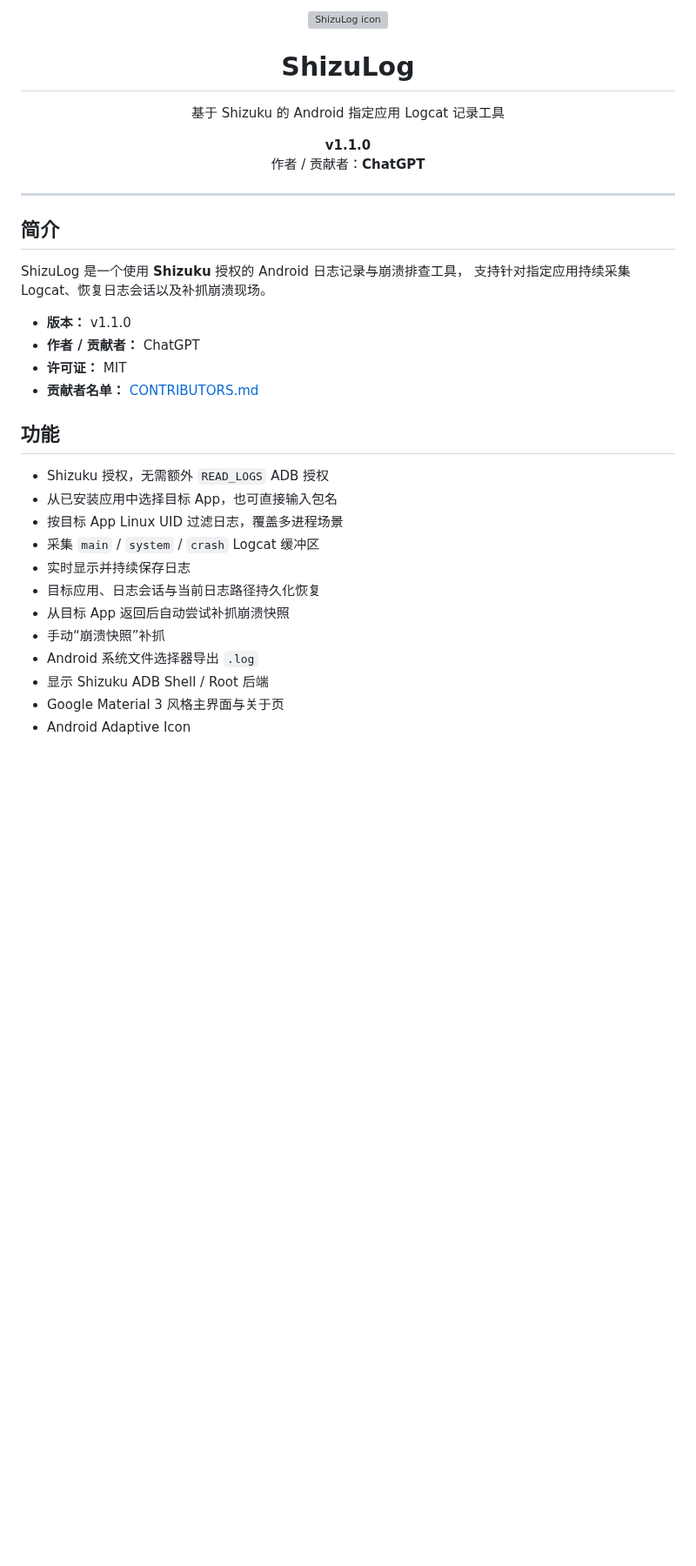
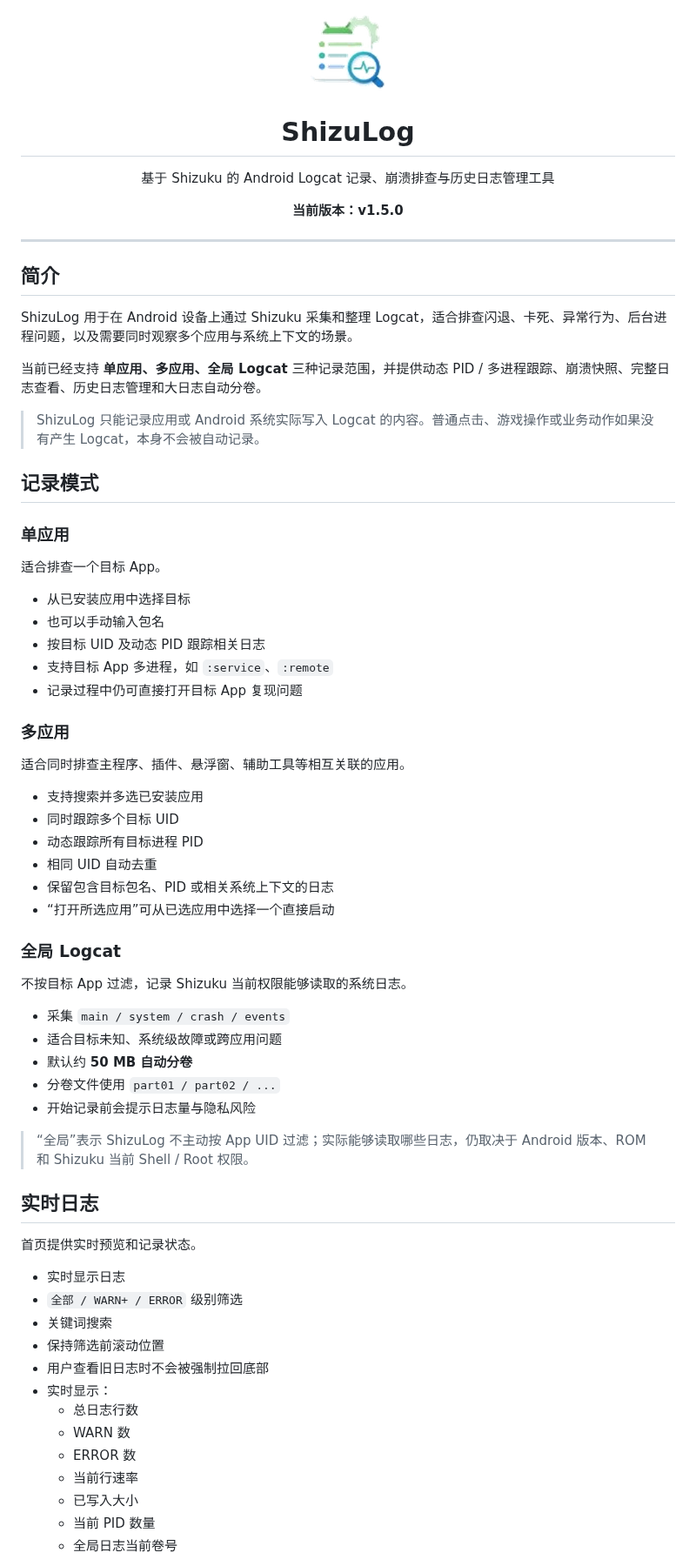
Before and after one commit to opfans432/ShizuLog, a Markdown page: README.md, the part around one of its changes. Shown at 87% size. Rendered like a GitHub page; pictures changed too: .github/assets/shizulog-icon.png (added); blank space fills up the shorter version; grey boxes are pictures that could not be loaded.

Commit message:
Update README for ShizuLog v1.5.0

```diff
--- a/README.md
+++ b/README.md
@@ -1,41 +1,77 @@
 <p align="center">
-  <img src="app/src/main/res/drawable/shizulog_logo.png" width="140" alt="ShizuLog icon">
+  <img src=".github/assets/shizulog-icon.png" width="96" height="96" alt="ShizuLog">
 </p>
 
 <h1 align="center">ShizuLog</h1>
 
 <p align="center">
-  基于 Shizuku 的 Android 指定应用 Logcat 记录工具
+  基于 Shizuku 的 Android Logcat 记录、崩溃排查与历史日志管理工具
 </p>
 
 <p align="center">
-  <b>v1.1.0</b><br>
-  作者 / 贡献者：<b>ChatGPT</b>
+  <strong>当前版本：v1.5.0</strong>
 </p>
 
 ---
 
 ## 简介
 
-ShizuLog 是一个使用 **Shizuku** 授权的 Android 日志记录与崩溃排查工具，
-支持针对指定应用持续采集 Logcat、恢复日志会话以及补抓崩溃现场。
+ShizuLog 用于在 Android 设备上通过 Shizuku 采集和整理 Logcat，适合排查闪退、卡死、异常行为、后台进程问题，以及需要同时观察多个应用与系统上下文的场景。
 
-- **版本：** v1.1.0
-- **作者 / 贡献者：** ChatGPT
-- **许可证：** MIT
-- **贡献者名单：** [CONTRIBUTORS.md](CONTRIBUTORS.md)
+当前已经支持 **单应用、多应用、全局 Logcat** 三种记录范围，并提供动态 PID / 多进程跟踪、崩溃快照、完整日志查看、历史日志管理和大日志自动分卷。
 
-## 功能
+> ShizuLog 只能记录应用或 Android 系统实际写入 Logcat 的内容。普通点击、游戏操作或业务动作如果没有产生 Logcat，本身不会被自动记录。
 
-- Shizuku 授权，无需额外 `READ_LOGS` ADB 授权
-- 从已安装应用中选择目标 App，也可直接输入包名
-- 按目标 App Linux UID 过滤日志，覆盖多进程场景
-- 采集 `main` / `system` / `crash` Logcat 缓冲区
-- 实时显示并持续保存日志
-- 目标应用、日志会话与当前日志路径持久化恢复
-- 从目标 App 返回后自动尝试补抓崩溃快照
-- 手动“崩溃快照”补抓
-- Android 系统文件选择器导出 `.log`
-- 显示 Shizuku ADB Shell / Root 后端
-- Google Material 3 风格主界面与关于页
-- Android Adaptive Icon
+## 记录模式
+
+### 单应用
+
+适合排查一个目标 App。
+
+- 从已安装应用中选择目标
+- 也可以手动输入包名
+- 按目标 UID 及动态 PID 跟踪相关日志
+- 支持目标 App 多进程，如 `:service`、`:remote`
+- 记录过程中仍可直接打开目标 App 复现问题
+
+### 多应用
+
+适合同时排查主程序、插件、悬浮窗、辅助工具等相互关联的应用。
+
+- 支持搜索并多选已安装应用
+- 同时跟踪多个目标 UID
+- 动态跟踪所有目标进程 PID
+- 相同 UID 自动去重
+- 保留包含目标包名、PID 或相关系统上下文的日志
+- “打开所选应用”可从已选应用中选择一个直接启动
+
+### 全局 Logcat
+
+不按目标 App 过滤，记录 Shizuku 当前权限能够读取的系统日志。
+
+- 采集 `main / system / crash / events`
+- 适合目标未知、系统级故障或跨应用问题
+- 默认约 **50 MB 自动分卷**
+- 分卷文件使用 `part01 / part02 / ...`
+- 开始记录前会提示日志量与隐私风险
+
+> “全局”表示 ShizuLog 不主动按 App UID 过滤；实际能够读取哪些日志，仍取决于 Android 版本、ROM 和 Shizuku 当前 Shell / Root 权限。
+
+## 实时日志
+
+首页提供实时预览和记录状态。
+
+- 实时显示日志
+- `全部 / WARN+ / ERROR` 级别筛选
+- 关键词搜索
+- 保持筛选前滚动位置
+- 用户查看旧日志时不会被强制拉回底部
+- 实时显示：
+  - 总日志行数
+  - WARN 数
+  - ERROR 数
+  - 当前行速率
+  - 已写入大小
+  - 当前 PID 数量
+  - 全局日志当前卷号
+
```
Also changed, not shown: other parts of README.md (+99 -17 lines).
